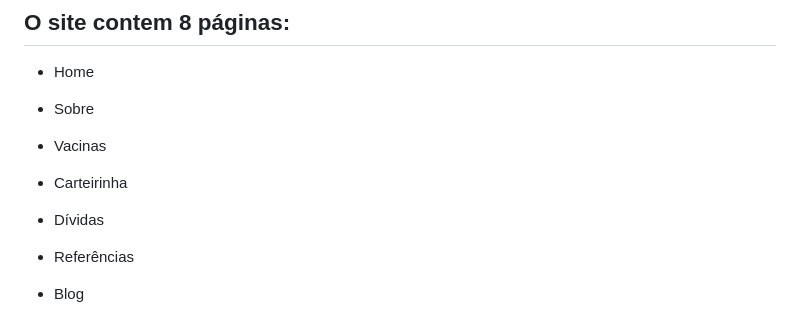
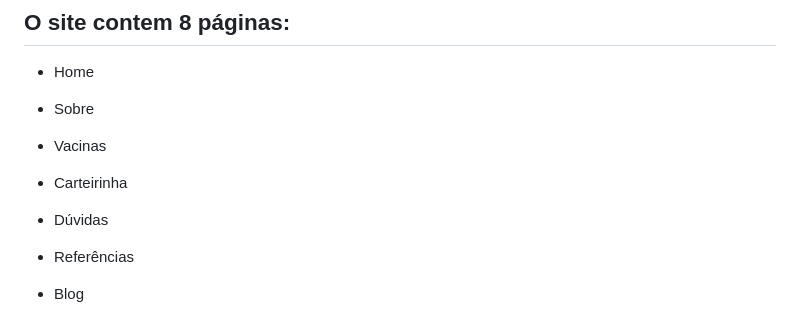
Before and after one commit to beatrizcristinadev/Vacininhas, a Markdown page: readme.md, the part around the change. Rendered like a GitHub page.

Commit message:
readme final

```diff
--- a/readme.md
+++ b/readme.md
@@ -28,7 +28,7 @@ A iniciativa busca enfrentar essa preocupante diminuição na taxa de vacinaçã
 
 * Carteirinha
 
-* Dívidas
+* Dúvidas
 
 * Referências
 
```
